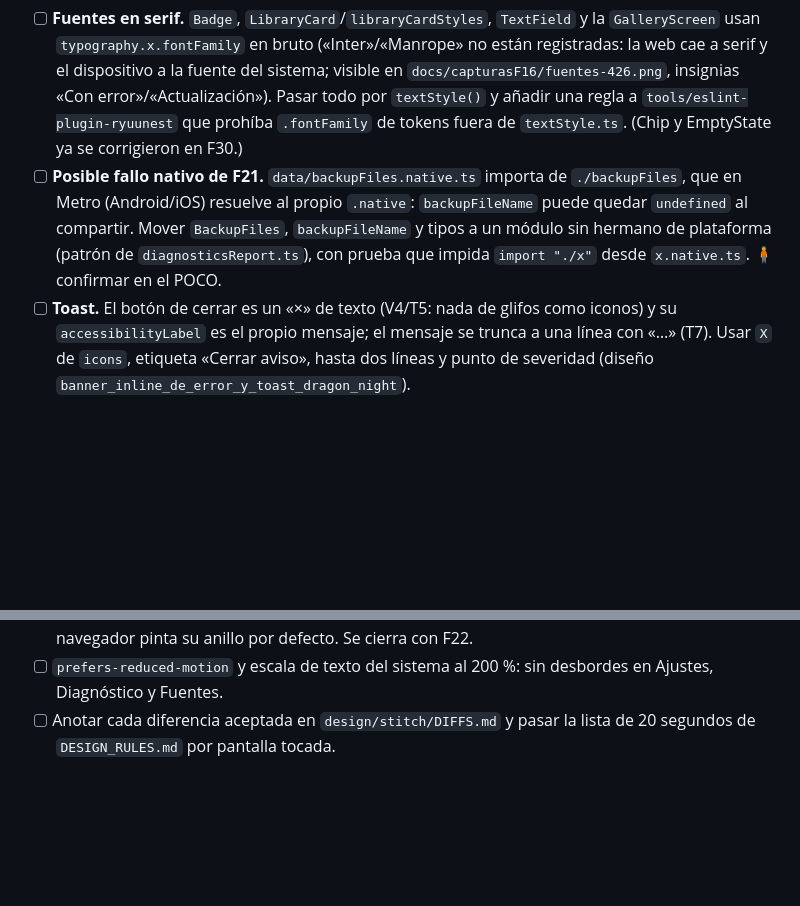
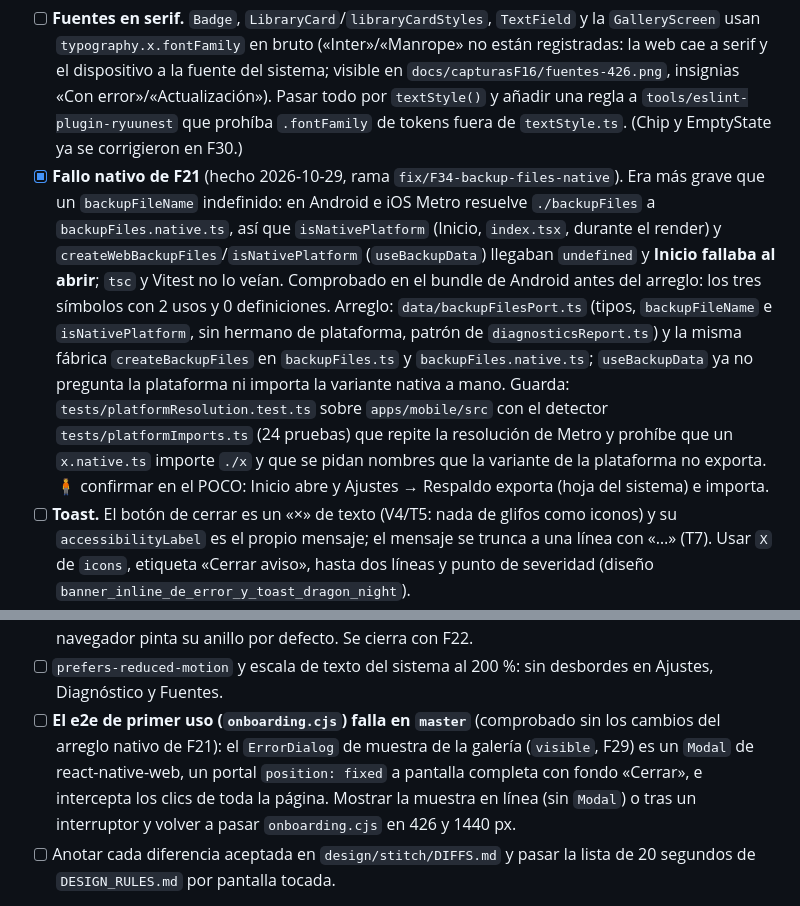
Before and after one commit to davidluciol/RyuuNest, a Markdown page: tasks/todo.md, 2 parts joined by grey strips. GitHub-like rendering; blank space fills up the shorter version.

```diff
--- a/tasks/todo.md
+++ b/tasks/todo.md
@@ -502,7 +502,7 @@ Dep: F29, F30, FB2 · L (dividir en 3 PRs si pasa de ~5 archivos por corte) · `
 
 **F34.1 Bloqueantes (primero; cada uno con su prueba en rojo)**
 - [ ] **Fuentes en serif.** `Badge`, `LibraryCard`/`libraryCardStyles`, `TextField` y la `GalleryScreen` usan `typography.x.fontFamily` en bruto («Inter»/«Manrope» no están registradas: la web cae a serif y el dispositivo a la fuente del sistema; visible en `docs/capturasF16/fuentes-426.png`, insignias «Con error»/«Actualización»). Pasar todo por `textStyle()` y añadir una regla a `tools/eslint-plugin-ryuunest` que prohíba `.fontFamily` de tokens fuera de `textStyle.ts`. (Chip y EmptyState ya se corrigieron en F30.)
-- [ ] **Posible fallo nativo de F21.** `data/backupFiles.native.ts` importa de `./backupFiles`, que en Metro (Android/iOS) resuelve al propio `.native`: `backupFileName` puede quedar `undefined` al compartir. Mover `BackupFiles`, `backupFileName` y tipos a un módulo sin hermano de plataforma (patrón de `diagnosticsReport.ts`), con prueba que impida `import "./x"` desde `x.native.ts`. 🧍 confirmar en el POCO.
+- [x] **Fallo nativo de F21** (hecho 2026-10-29, rama `fix/F34-backup-files-native`). Era más grave que un `backupFileName` indefinido: en Android e iOS Metro resuelve `./backupFiles` a `backupFiles.native.ts`, así que `isNativePlatform` (Inicio, `index.tsx`, durante el render) y `createWebBackupFiles`/`isNativePlatform` (`useBackupData`) llegaban `undefined` y **Inicio fallaba al abrir**; `tsc` y Vitest no lo veían. Comprobado en el bundle de Android antes del arreglo: los tres símbolos con 2 usos y 0 definiciones. Arreglo: `data/backupFilesPort.ts` (tipos, `backupFileName` e `isNativePlatform`, sin hermano de plataforma, patrón de `diagnosticsReport.ts`) y la misma fábrica `createBackupFiles` en `backupFiles.ts` y `backupFiles.native.ts`; `useBackupData` ya no pregunta la plataforma ni importa la variante nativa a mano. Guarda: `tests/platformResolution.test.ts` sobre `apps/mobile/src` con el detector `tests/platformImports.ts` (24 pruebas) que repite la resolución de Metro y prohíbe que un `x.native.ts` importe `./x` y que se pidan nombres que la variante de la plataforma no exporta. 🧍 confirmar en el POCO: Inicio abre y Ajustes → Respaldo exporta (hoja del sistema) e importa.
 - [ ] **Toast.** El botón de cerrar es un «×» de texto (V4/T5: nada de glifos como iconos) y su `accessibilityLabel` es el propio mensaje; el mensaje se trunca a una línea con «…» (T7). Usar `X` de `icons`, etiqueta «Cerrar aviso», hasta dos líneas y punto de severidad (diseño `banner_inline_de_error_y_toast_dragon_night`).
 - [ ] **Realinear F29 con los diseños de Stitch** (no se hizo en F30): `Toast` con punto de color y acción, `ErrorBanner` con icono de alerta y etiqueta de código, `ErrorDialog` con «Ver detalle técnico» plegable y un único primario. **Sin** avatar «L», sin búsqueda inerte, sin título «Módulo de Fuentes» ni «Última sincronización local» (D4): anotar en `DIFFS.md`.
 
@@ -521,6 +521,7 @@ Dep: F29, F30, FB2 · L (dividir en 3 PRs si pasa de ~5 archivos por corte) · `
 - [ ] Chips de Fuentes recortados a la derecha sin pista de desplazamiento (degradado o `contentInset`); chips de Biblioteca con el mismo patrón.
 - [ ] Anillo de foco 2 px `accent` con separación 2 px en todos los `Pressable` (web y D-pad); hoy solo el navegador pinta su anillo por defecto. Se cierra con F22.
 - [ ] `prefers-reduced-motion` y escala de texto del sistema al 200 %: sin desbordes en Ajustes, Diagnóstico y Fuentes.
+- [ ] **El e2e de primer uso (`onboarding.cjs`) falla en `master`** (comprobado sin los cambios del arreglo nativo de F21): el `ErrorDialog` de muestra de la galería (`visible`, F29) es un `Modal` de react-native-web, un portal `position: fixed` a pantalla completa con fondo «Cerrar», e intercepta los clics de toda la página. Mostrar la muestra en línea (sin `Modal`) o tras un interruptor y volver a pasar `onboarding.cjs` en 426 y 1440 px.
 - [ ] Anotar cada diferencia aceptada en `design/stitch/DIFFS.md` y pasar la lista de 20 segundos de `DESIGN_RULES.md` por pantalla tocada.
 - Verif: Vitest por corte · Playwright (`settings.cjs`, `backup.cjs`, `diagnostics.cjs`, `sources.cjs` + nuevo `typography.cjs` que falla si algún texto visible cae a una fuente no registrada) a 426 y 1440 px · lint/typecheck · 🧍 POCO F5 Pro y Galaxy S25 Ultra (zonas seguras, interruptores, copiar/compartir).
 - Alcance máximo por corte: ≤ 5 archivos. Fuera de alcance: F22/F23 (TV), F24–F27 (web), F14/F17 (listas ya registradas).
```
Also changed, not shown: MEMORY.md (+6 -2 lines).
